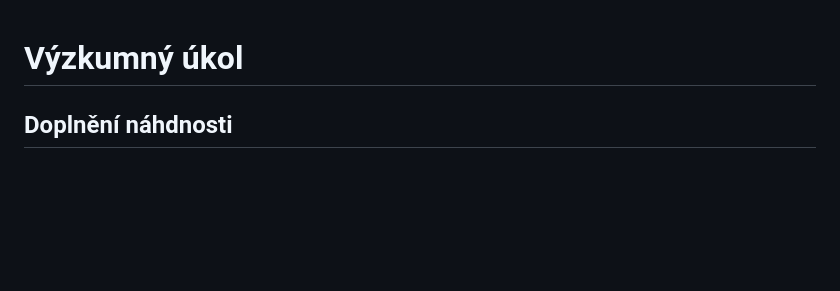
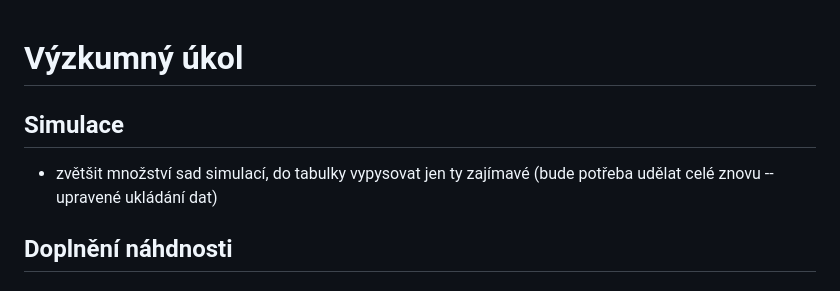
Before and after one commit to BezdeSt/vyzkumnyukol, a Markdown page: README.md, the part around the change. GitHub-like rendering; blank space fills up the shorter version.

```diff
--- a/README.md
+++ b/README.md
@@ -1,4 +1,7 @@
 # Výzkumný úkol
+
+## Simulace
+- zvětšit množství sad simulací, do tabulky vypysovat jen ty zajímavé (bude potřeba udělat celé znovu -- upravené ukládání dat)
 
 ## Doplnění náhdnosti
 ### 1. Náhoda v AI
```
